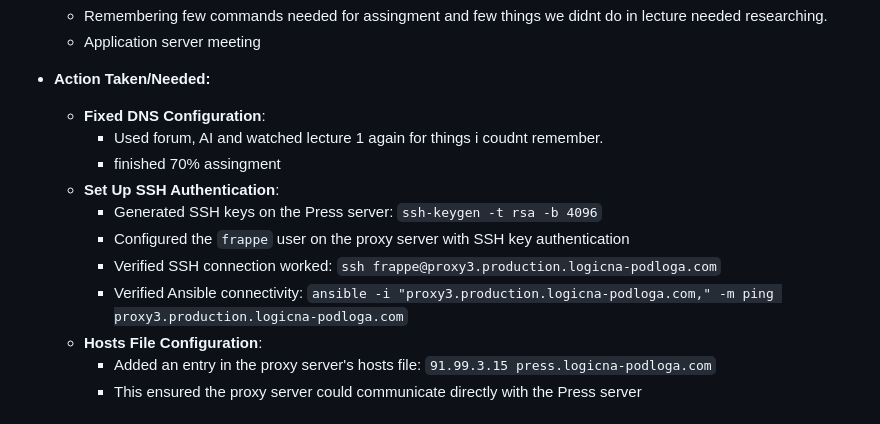
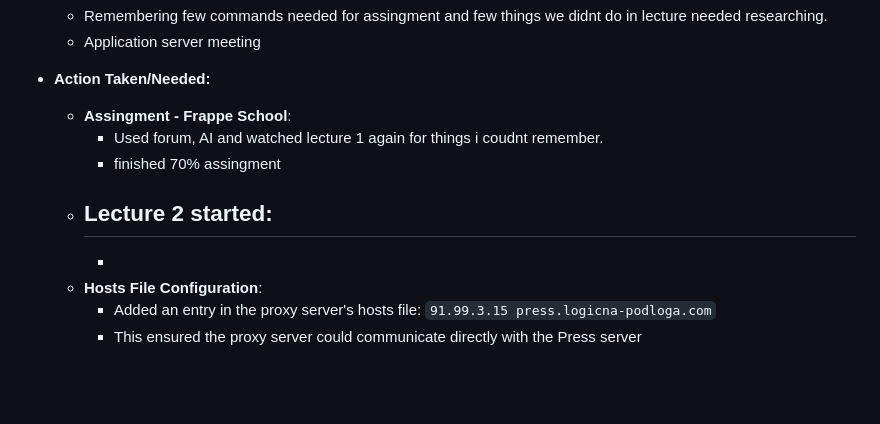
Before and after one commit to Tomislav-TO/Logseq---notes, a Markdown page: journals/2025_05_09.md, the part around the change. Drawn GitHub-style; blank space fills up the shorter version.

Commit message:
Auto saved by Logseq

```diff
--- a/journals/2025_05_09.md
+++ b/journals/2025_05_09.md
@@ -53,14 +53,12 @@ public:: true
 	- Remembering few commands needed for assingment and few things we didnt do in lecture needed researching.
 	- Application server meeting
 - **Action Taken/Needed:**
-	- **Fixed DNS Configuration**:
+	- **Assingment - Frappe School**:
 		- Used forum, AI and watched lecture 1 again for things i coudnt remember.
 		- finished 70% assingment
-	- **Set Up SSH Authentication**:
-		- Generated SSH keys on the Press server: `ssh-keygen -t rsa -b 4096`
-		- Configured the `frappe` user on the proxy server with SSH key authentication
-		- Verified SSH connection worked: `ssh frappe@proxy3.production.logicna-podloga.com`
-		- Verified Ansible connectivity: `ansible -i "proxy3.production.logicna-podloga.com," -m ping proxy3.production.logicna-podloga.com`
+	- **Lecture 2 started**:
+		-
+		-
 	- **Hosts File Configuration**:
 		- Added an entry in the proxy server's hosts file: `91.99.3.15 press.logicna-podloga.com`
 		- This ensured the proxy server could communicate directly with the Press server
```
